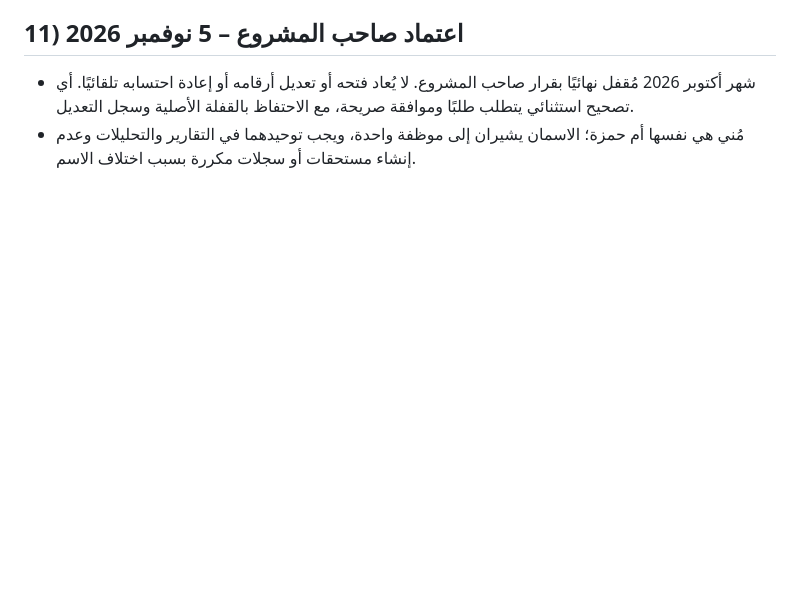
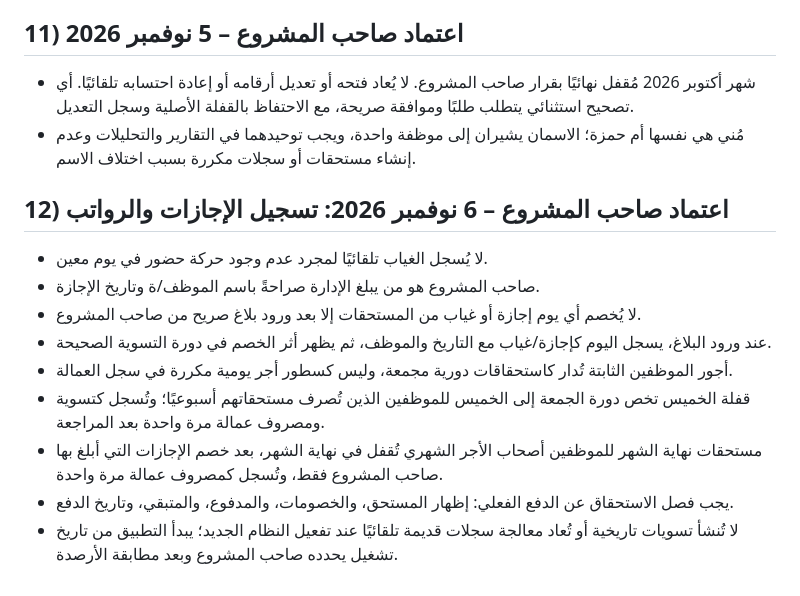
Before and after one commit to 3al7ella/3al7ella.github.io, a Markdown page: ACCOUNTING_RULES.md, the part around the change. GitHub-like rendering; blank space fills up the shorter version.

Commit message:
Record explicit leave reporting and payroll settlement rules

```diff
--- a/ACCOUNTING_RULES.md
+++ b/ACCOUNTING_RULES.md
@@ -139,3 +139,16 @@
 
 - شهر أكتوبر 2026 مُقفل نهائيًا بقرار صاحب المشروع. لا يُعاد فتحه أو تعديل أرقامه أو إعادة احتسابه تلقائيًا. أي تصحيح استثنائي يتطلب طلبًا وموافقة صريحة، مع الاحتفاظ بالقفلة الأصلية وسجل التعديل.
 - مُني هي نفسها أم حمزة؛ الاسمان يشيران إلى موظفة واحدة، ويجب توحيدهما في التقارير والتحليلات وعدم إنشاء مستحقات أو سجلات مكررة بسبب اختلاف الاسم.
+
+
+## 12) اعتماد صاحب المشروع – 6 نوفمبر 2026: تسجيل الإجازات والرواتب
+
+- لا يُسجل الغياب تلقائيًا لمجرد عدم وجود حركة حضور في يوم معين.
+- صاحب المشروع هو من يبلغ الإدارة صراحةً باسم الموظف/ة وتاريخ الإجازة.
+- لا يُخصم أي يوم إجازة أو غياب من المستحقات إلا بعد ورود بلاغ صريح من صاحب المشروع.
+- عند ورود البلاغ، يسجل اليوم كإجازة/غياب مع التاريخ والموظف، ثم يظهر أثر الخصم في دورة التسوية الصحيحة.
+- أجور الموظفين الثابتة تُدار كاستحقاقات دورية مجمعة، وليس كسطور أجر يومية مكررة في سجل العمالة.
+- قفلة الخميس تخص دورة الجمعة إلى الخميس للموظفين الذين تُصرف مستحقاتهم أسبوعيًا؛ وتُسجل كتسوية ومصروف عمالة مرة واحدة بعد المراجعة.
+- مستحقات نهاية الشهر للموظفين أصحاب الأجر الشهري تُقفل في نهاية الشهر، بعد خصم الإجازات التي أبلغ بها صاحب المشروع فقط، وتُسجل كمصروف عمالة مرة واحدة.
+- يجب فصل الاستحقاق عن الدفع الفعلي: إظهار المستحق، والخصومات، والمدفوع، والمتبقي، وتاريخ الدفع.
+- لا تُنشأ تسويات تاريخية أو تُعاد معالجة سجلات قديمة تلقائيًا عند تفعيل النظام الجديد؛ يبدأ التطبيق من تاريخ تشغيل يحدده صاحب المشروع وبعد مطابقة الأرصدة.
```
